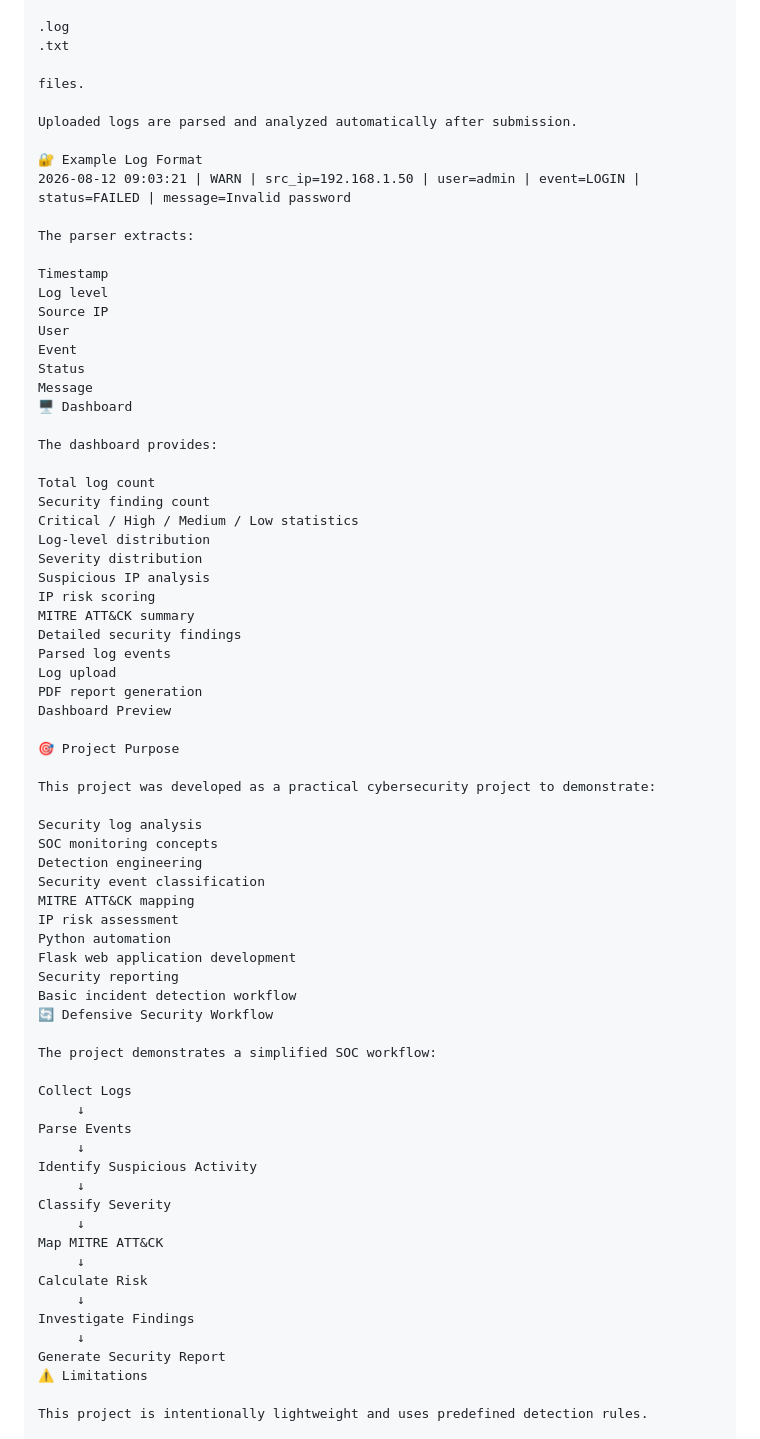
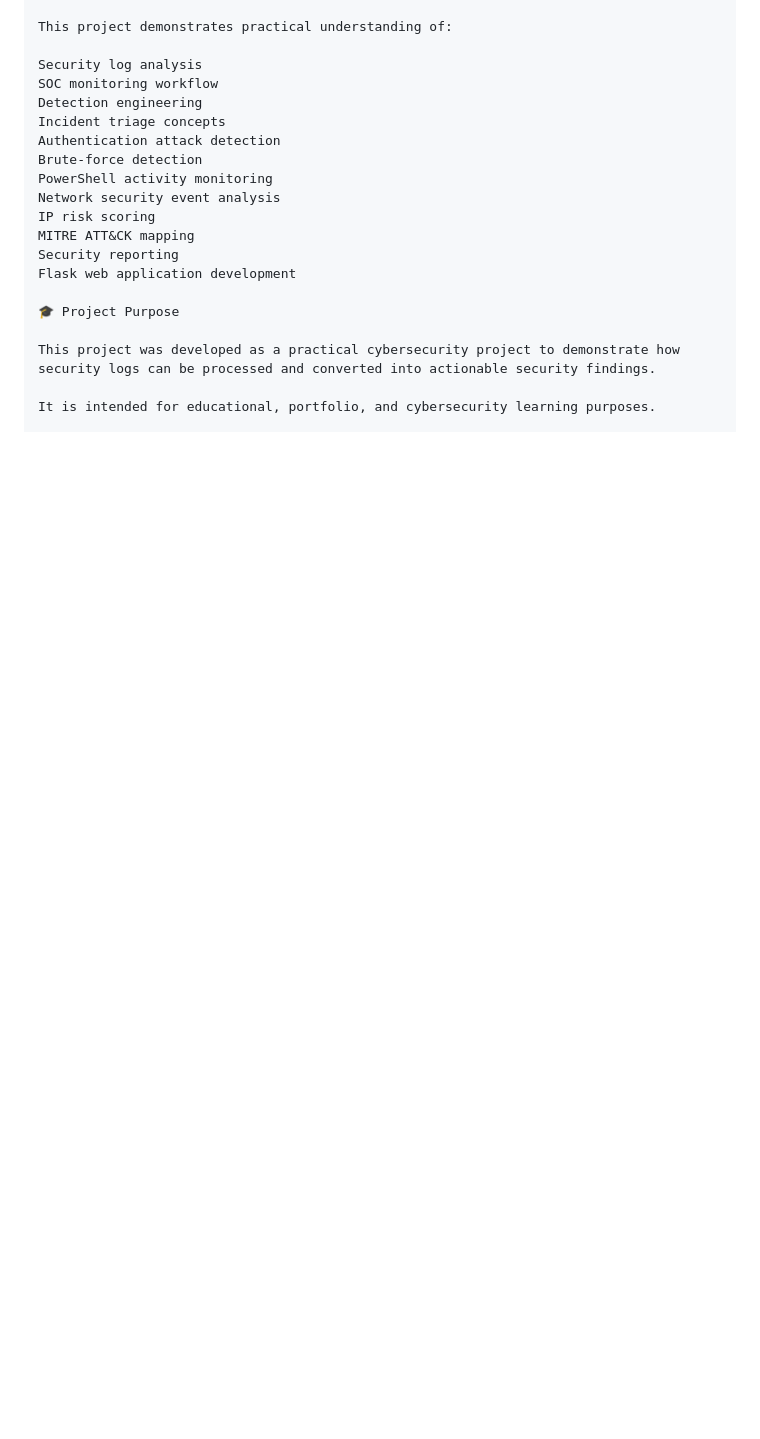
Before and after one commit to adityasoc/Log-Analysis-Dashboard, a Markdown page: README.md, the part around one of its changes. GitHub-like rendering; blank space fills up the shorter version.

```diff
--- a/README.md
+++ b/README.md
@@ -252,75 +280,22 @@ The dashboard supports:
 
-.log
-.txt
-
-files.
-
-Uploaded logs are parsed and analyzed automatically after submission.
-
-🔐 Example Log Format
-2026-08-12 09:03:21 | WARN | src_ip=192.168.1.50 | user=admin | event=LOGIN | status=FAILED | message=Invalid password
-
-The parser extracts:
-
-Timestamp
-Log level
-Source IP
-User
-Event
-Status
-Message
-🖥️ Dashboard
-
-The dashboard provides:
-
-Total log count
-Security finding count
-Critical / High / Medium / Low statistics
-Log-level distribution
-Severity distribution
-Suspicious IP analysis
-IP risk scoring
-MITRE ATT&CK summary
-Detailed security findings
-Parsed log events
-Log upload
-PDF report generation
-Dashboard Preview
-
-🎯 Project Purpose
-
-This project was developed as a practical cybersecurity project to demonstrate:
+This project demonstrates practical understanding of:
 
 Security log analysis
-SOC monitoring concepts
+SOC monitoring workflow
 Detection engineering
-Security event classification
+Incident triage concepts
+Authentication attack detection
+Brute-force detection
+PowerShell activity monitoring
+Network security event analysis
+IP risk scoring
 MITRE ATT&CK mapping
-IP risk assessment
-Python automation
+Security reporting
 Flask web application development
-Security reporting
-Basic incident detection workflow
-🔄 Defensive Security Workflow
 
-The project demonstrates a simplified SOC workflow:
+🎓 Project Purpose
 
-Collect Logs
-     ↓
-Parse Events
-     ↓
-Identify Suspicious Activity
-     ↓
-Classify Severity
-     ↓
-Map MITRE ATT&CK
-     ↓
-Calculate Risk
-     ↓
-Investigate Findings
-     ↓
-Generate Security Report
-⚠️ Limitations
+This project was developed as a practical cybersecurity project to demonstrate how security logs can be processed and converted into actionable security findings.
 
-This project is intentionally lightweight and uses predefined detection rules.
+It is intended for educational, portfolio, and cybersecurity learning purposes.
 
```
Also changed, not shown: other parts of README.md (+106 -105 lines).
